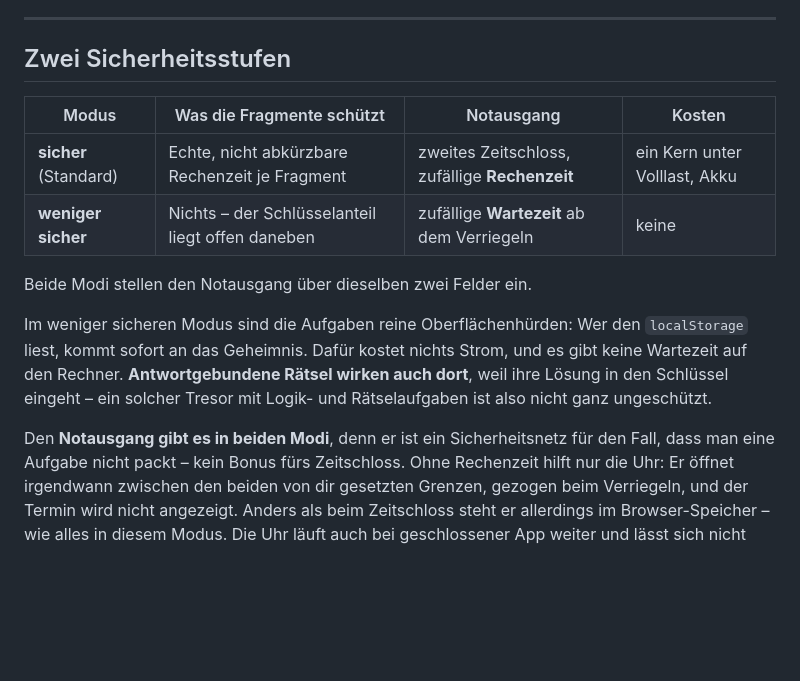
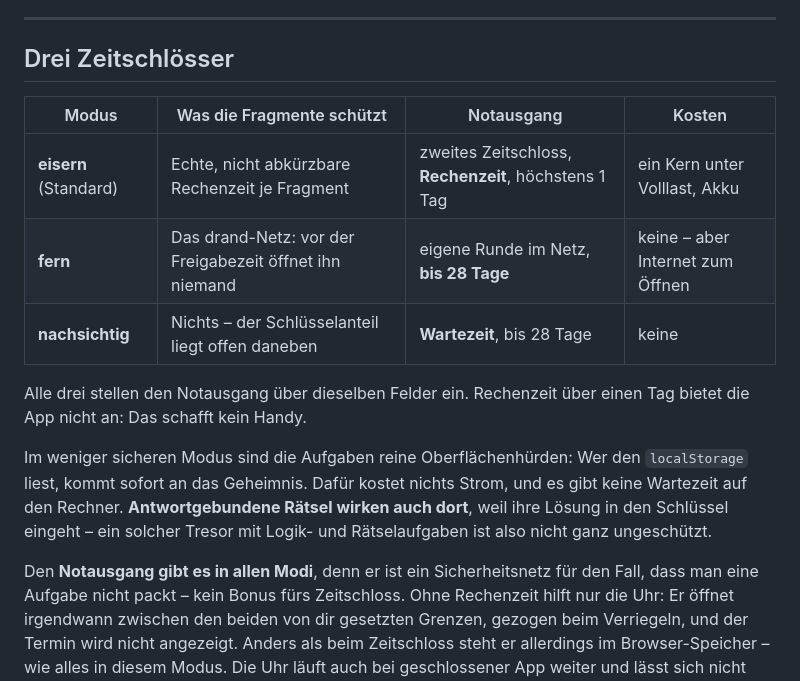
Before and after one commit to hmalech-del/Tresor, a Markdown page: README.md, the part around one of its changes. Drawn GitHub-style; blank space fills up the shorter version.

```diff
--- a/README.md
+++ b/README.md
@@ -100,14 +100,16 @@ hilft auch der Notausgang nicht.
 
 ---
 
-## Zwei Sicherheitsstufen
+## Drei Zeitschlösser
 
 | Modus | Was die Fragmente schützt | Notausgang | Kosten |
 |---|---|---|---|
-| **sicher** (Standard) | Echte, nicht abkürzbare Rechenzeit je Fragment | zweites Zeitschloss, zufällige **Rechenzeit** | ein Kern unter Volllast, Akku |
-| **weniger sicher** | Nichts – der Schlüsselanteil liegt offen daneben | zufällige **Wartezeit** ab dem Verriegeln | keine |
+| **eisern** (Standard) | Echte, nicht abkürzbare Rechenzeit je Fragment | zweites Zeitschloss, **Rechenzeit**, höchstens 1 Tag | ein Kern unter Volllast, Akku |
+| **fern** | Das drand-Netz: vor der Freigabezeit öffnet ihn niemand | eigene Runde im Netz, **bis 28 Tage** | keine – aber Internet zum Öffnen |
+| **nachsichtig** | Nichts – der Schlüsselanteil liegt offen daneben | **Wartezeit**, bis 28 Tage | keine |
 
-Beide Modi stellen den Notausgang über dieselben zwei Felder ein.
+Alle drei stellen den Notausgang über dieselben Felder ein. Rechenzeit über
+einen Tag bietet die App nicht an: Das schafft kein Handy.
 
 Im weniger sicheren Modus sind die Aufgaben reine Oberflächenhürden: Wer den
 `localStorage` liest, kommt sofort an das Geheimnis. Dafür kostet nichts Strom,
@@ -115,7 +117,7 @@ und es gibt keine Wartezeit auf den Rechner. **Antwortgebundene Rätsel wirken
 auch dort**, weil ihre Lösung in den Schlüssel eingeht – ein solcher Tresor mit
 Logik- und Rätselaufgaben ist also nicht ganz ungeschützt.
 
-Den **Notausgang gibt es in beiden Modi**, denn er ist ein Sicherheitsnetz für
+Den **Notausgang gibt es in allen Modi**, denn er ist ein Sicherheitsnetz für
 den Fall, dass man eine Aufgabe nicht packt – kein Bonus fürs Zeitschloss. Ohne
 Rechenzeit hilft nur die Uhr: Er öffnet irgendwann zwischen den beiden von dir
 gesetzten Grenzen, gezogen beim Verriegeln, und der Termin wird nicht angezeigt.
```
Also changed, not shown: other parts of README.md (+59 -0 lines).
